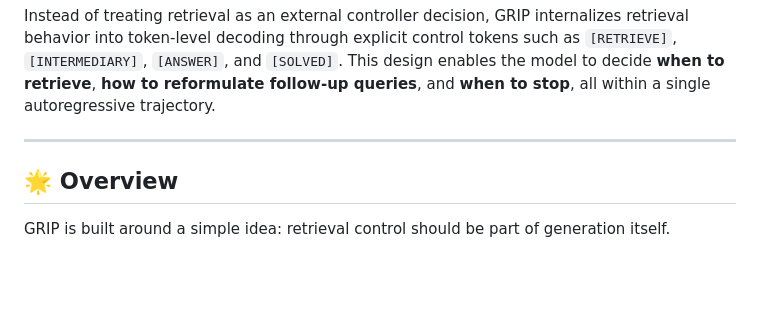
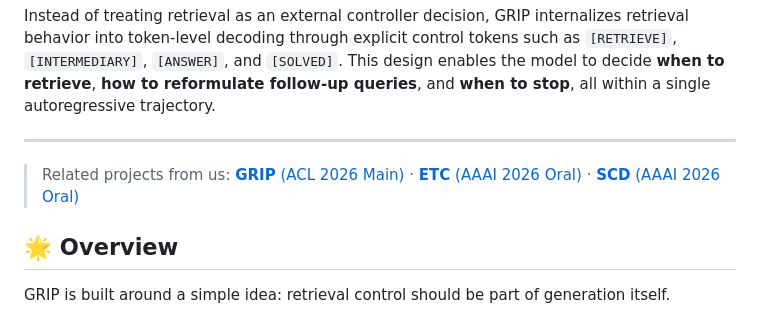
Before and after one commit to WisdomShell/GRIP, a Markdown page: README.md, the part around the change. Rendered like a GitHub page; blank space fills up the shorter version.

```diff
--- a/README.md
+++ b/README.md
@@ -25,6 +25,8 @@ This repository releases the core code, training pipeline, inference scripts, an
 Instead of treating retrieval as an external controller decision, GRIP internalizes retrieval behavior into token-level decoding through explicit control tokens such as `[RETRIEVE]`, `[INTERMEDIARY]`, `[ANSWER]`, and `[SOLVED]`. This design enables the model to decide **when to retrieve**, **how to reformulate follow-up queries**, and **when to stop**, all within a single autoregressive trajectory.
 
 ---
+
+> Related projects from us: [**GRIP** (ACL 2026 Main)](https://github.com/WisdomShell/GRIP) · [**ETC** (AAAI 2026 Oral)](https://github.com/WisdomShell/ETC) · [**SCD** (AAAI 2026 Oral)](https://github.com/WisdomShell/SCD)
 
 ## 🌟 Overview
 
```
